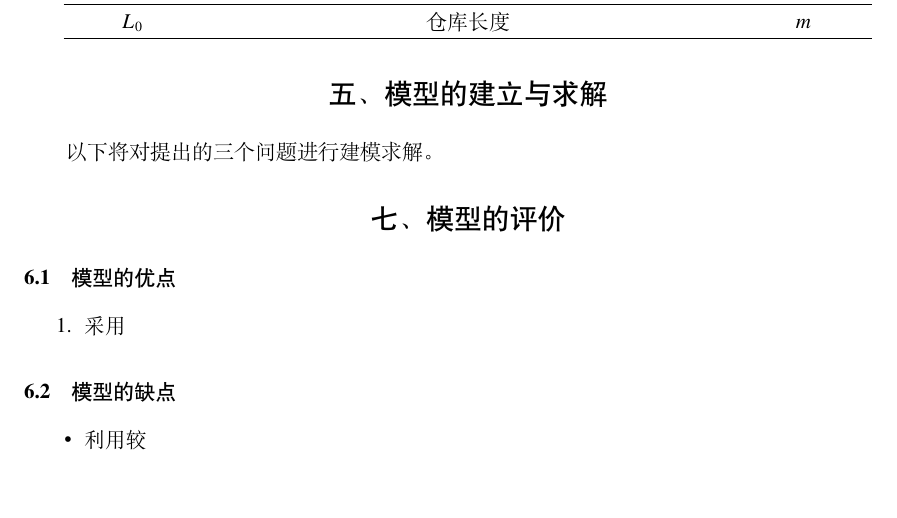
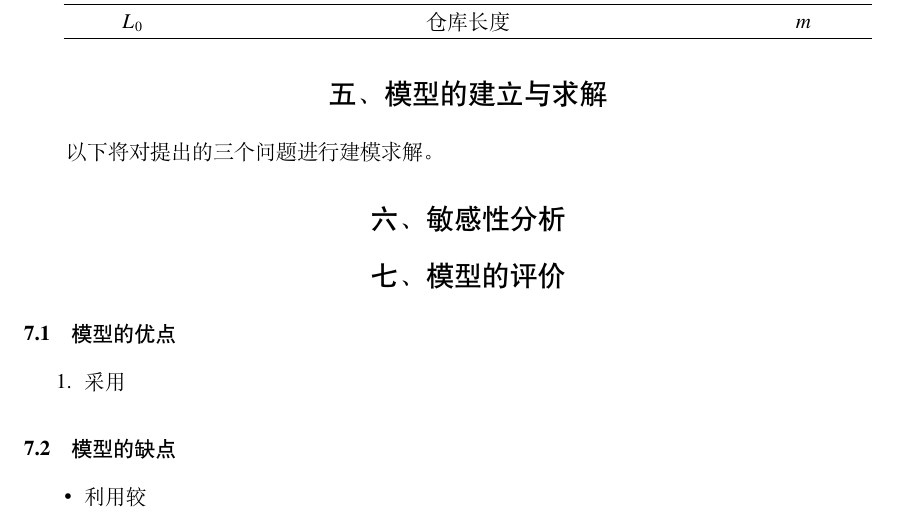
Before and after one commit to bxrjmfh/Math_model_paper_template, a LaTeX document (main.tex): part of page 3 of 5, cut so that both start at the same text, the shorter picture padded with empty space. Compiled offline with XeLaTeX.

Commit message:
加入一章

```diff
--- a/main.tex
+++ b/main.tex
@@ -133,7 +133,7 @@
 \section{五、模型的建立与求解}
 
 以下将对提出的三个问题进行建模求解。
-
+\section{六、敏感性分析}
 \section{七、模型的评价}
 
 \subsection{模型的优点}
```
Also changed, not shown: main.pdf, 3 other files.
